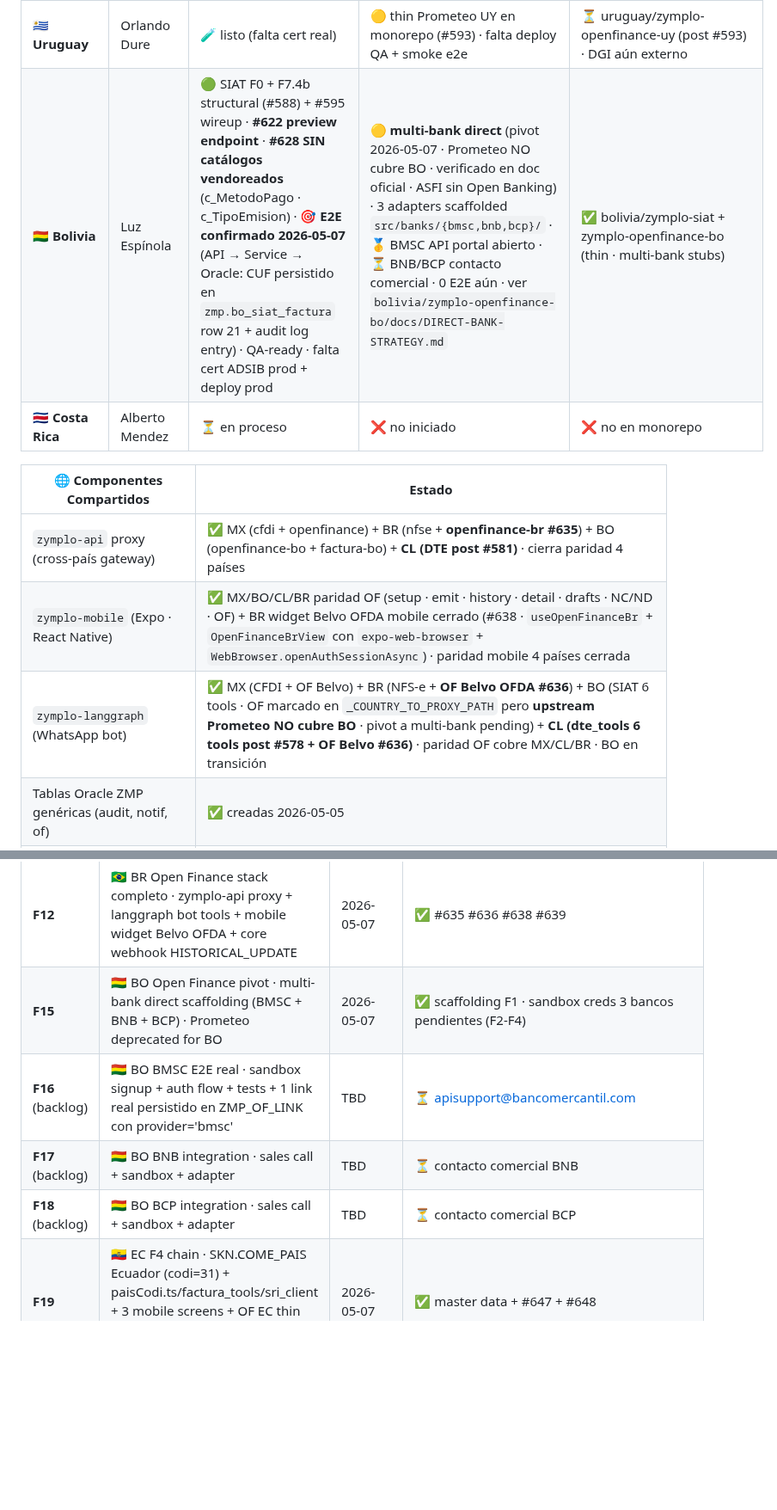
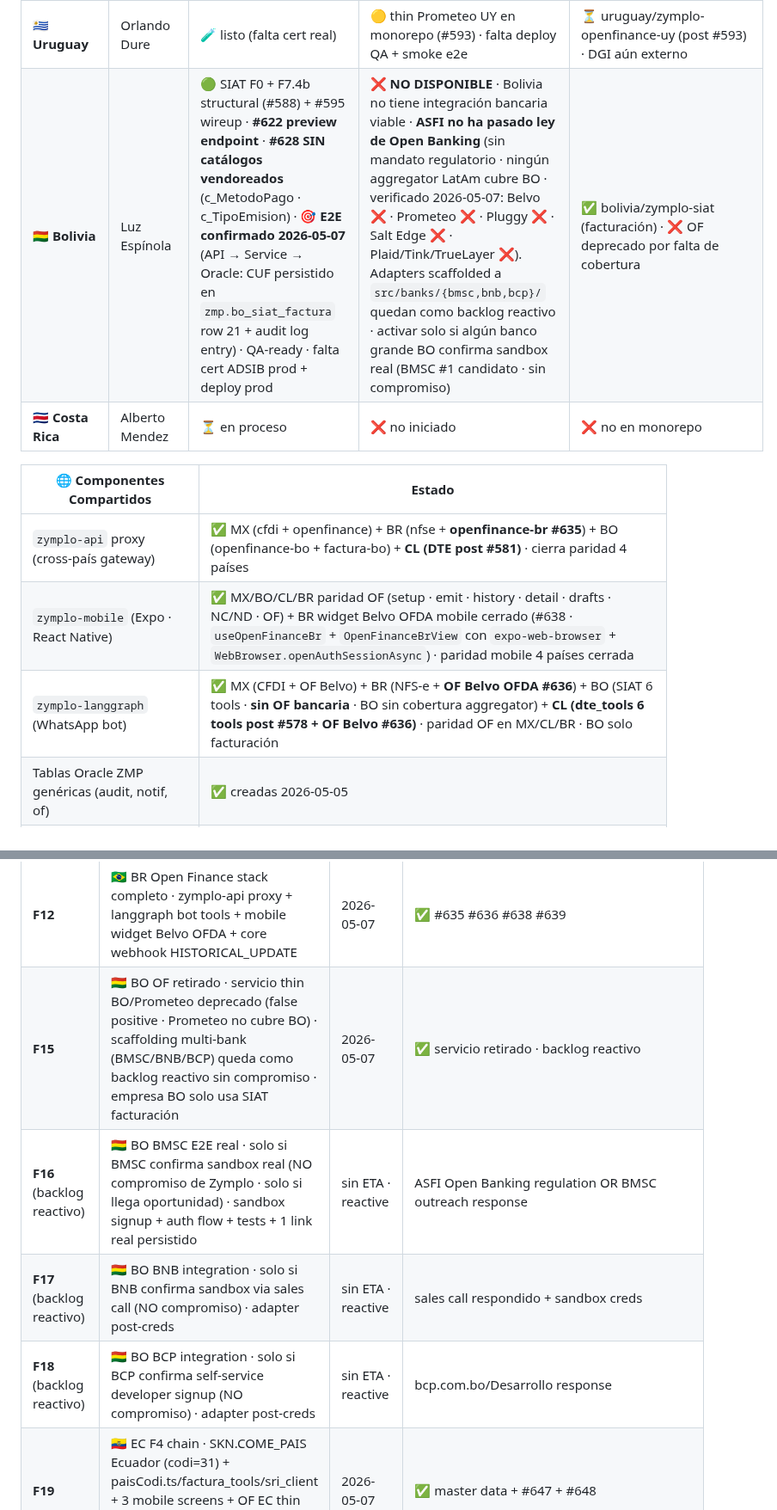
Before and after one commit to luzma101190/zymplo-multipais-dashboard, a Markdown page: dashboard.md, 2 parts joined by grey strips. Shown at 86% size. Rendered like a GitHub page; blank space fills up the shorter version.

Commit message:
sync from zymplo@9d557e29: BO sin OF bancaria · dashboard clarification (#658+#659)

```diff
--- a/dashboard.md
+++ b/dashboard.md
@@ -36,14 +36,14 @@
 | 🇪🇨 **Ecuador**    | Orlando / Martín R. / Luz E. | 🟢 zymplo-sri F0-F4 (#643 mergeado · F4 wireup #647) · 6 tipos comprobante · 33 tests verdes · 11 tablas EC_SRI_* aplicadas en ZMP@dbautdesa02 · paisCodi=31 canónico SKN.COME_PAIS · 3 mobile screens (sri-history/emit/detail) · langgraph factura_tools dispatch · falta cert real BCE + deploy QA | 🟢 thin Prometeo · `ecuador/zymplo-openfinance-ec` (#648) + `zymplo-api/src/modules/openfinance-ec/` · 5 providers EC sandbox (Pichincha · Intermatico) · paridad AR/UY/BR · falta deploy QA público | ✅ ecuador/zymplo-sri + ecuador/zymplo-openfinance-ec + zymplo-api modules sri-ec + openfinance-ec + mobile (sri-* + useSriEc/useOpenFinanceEc futuro) + langgraph (sri_client) |
 | 🇨🇱 **Chile**      | Martín Rolón / Luz E. | 🟢 DTE F0+F4 (#559/#562/#564/#566) + mobile chain (#580/#582/#584/#586) + langgraph dte_tools (#578) + **F7.1-F7.3b cross-country (#572/#576/#577/#583)** · F8.1 zymplo-api proxy (#581) · **#623 preview endpoint** · **#629 SII catálogos vendoreados** (Tipos DTE · Códigos Referencia) · **#631 audit endpoint** · paridad estructural full · QA-ready · falta cert SII prod (~$25 USD E-CertChile) | 🟢 Belvo · thin + paridad MX/BO (#573) + recon DTE↔Belvo (#569) + mobile screen (#586) · E2E VM validado · falta deploy QA público (Victor handoff #570) | ✅ chile/zymplo-dte + chile/zymplo-openfinance · Oracle ZMP (cl_dte_*, ZMP_OF_*, TRAN_DTE_ID) |
 | 🇺🇾 **Uruguay**    | Orlando Dure     | 🧪 listo (falta cert real)           | 🟡 thin Prometeo UY en monorepo (#593) · falta deploy QA + smoke e2e | ⏳ uruguay/zymplo-openfinance-uy (post #593) · DGI aún externo |
-| 🇧🇴 **Bolivia**    | Luz Espínola     | 🟢 SIAT F0 + F7.4b structural (#588) + #595 wireup · **#622 preview endpoint** · **#628 SIN catálogos vendoreados** (c_MetodoPago · c_TipoEmision) · **🎯 E2E confirmado 2026-05-07** (API → Service → Oracle: CUF persistido en `zmp.bo_siat_factura` row 21 + audit log entry) · QA-ready · falta cert ADSIB prod + deploy prod | 🟡 **multi-bank direct** (pivot 2026-05-07 · Prometeo NO cubre BO · verificado en doc oficial · ASFI sin Open Banking) · 3 adapters scaffolded `src/banks/{bmsc,bnb,bcp}/` · 🥇 BMSC API portal abierto · ⏳ BNB/BCP contacto comercial · 0 E2E aún · ver `bolivia/zymplo-openfinance-bo/docs/DIRECT-BANK-STRATEGY.md` | ✅ bolivia/zymplo-siat + zymplo-openfinance-bo (thin · multi-bank stubs) |
+| 🇧🇴 **Bolivia**    | Luz Espínola     | 🟢 SIAT F0 + F7.4b structural (#588) + #595 wireup · **#622 preview endpoint** · **#628 SIN catálogos vendoreados** (c_MetodoPago · c_TipoEmision) · **🎯 E2E confirmado 2026-05-07** (API → Service → Oracle: CUF persistido en `zmp.bo_siat_factura` row 21 + audit log entry) · QA-ready · falta cert ADSIB prod + deploy prod | ❌ **NO DISPONIBLE** · Bolivia no tiene integración bancaria viable · **ASFI no ha pasado ley de Open Banking** (sin mandato regulatorio · ningún aggregator LatAm cubre BO · verificado 2026-05-07: Belvo ❌ · Prometeo ❌ · Pluggy ❌ · Salt Edge ❌ · Plaid/Tink/TrueLayer ❌). Adapters scaffolded a `src/banks/{bmsc,bnb,bcp}/` quedan como backlog reactivo · activar solo si algún banco grande BO confirma sandbox real (BMSC #1 candidato · sin compromiso) | ✅ bolivia/zymplo-siat (facturación) · ❌ OF deprecado por falta de cobertura |
 | 🇨🇷 **Costa Rica** | Alberto Mendez   | ⏳ en proceso                        | ❌ no iniciado                        | ❌ no en monorepo |
 
 | 🌐 **Componentes Compartidos** | Estado |
 |---|---|
 | `zymplo-api` proxy (cross-país gateway) | ✅ MX (cfdi + openfinance) + BR (nfse + **openfinance-br #635**) + BO (openfinance-bo + factura-bo) + **CL (DTE post #581)** · cierra paridad 4 países |
 | `zymplo-mobile` (Expo · React Native) | ✅ MX/BO/CL/BR paridad OF (setup · emit · history · detail · drafts · NC/ND · OF) + BR widget Belvo OFDA mobile cerrado (#638 · `useOpenFinanceBr` + `OpenFinanceBrView` con `expo-web-browser` + `WebBrowser.openAuthSessionAsync`) · paridad mobile 4 países cerrada |
-| `zymplo-langgraph` (WhatsApp bot) | ✅ MX (CFDI + OF Belvo) + BR (NFS-e + **OF Belvo OFDA #636**) + BO (SIAT 6 tools · OF marcado en `_COUNTRY_TO_PROXY_PATH` pero **upstream Prometeo NO cubre BO** · pivot a multi-bank pending) + **CL (dte_tools 6 tools post #578 + OF Belvo #636)** · paridad OF cobre MX/CL/BR · BO en transición |
+| `zymplo-langgraph` (WhatsApp bot) | ✅ MX (CFDI + OF Belvo) + BR (NFS-e + **OF Belvo OFDA #636**) + BO (SIAT 6 tools · **sin OF bancaria** · BO sin cobertura aggregator) + **CL (dte_tools 6 tools post #578 + OF Belvo #636)** · paridad OF en MX/CL/BR · BO solo facturación |
 | Tablas Oracle ZMP genéricas (audit, notif, of) | ✅ creadas 2026-05-05 |
 | Service core `zymplo-openfinance-belvo` | ✅ código + deploy infra · runtime DevOps pendiente (#58277) |
 | Service core `zymplo-openfinance-prometeo` | ✅ código + deploy infra · runtime DevOps pendiente (#58277) |
@@ -342,10 +341,10 @@ curl https://openfinance-bo-qa.zymplo.com/auth/dev/info
 | **F10.1** | **Cadena C** · cross-country catálogos vendoreados (espejo Brasil nativo) MX+BO+CL | 2026-05-07 | ✅ #627 #628 #629 |
 | **F11** | Cierre paridad 100% · CL audit endpoint + BR structural validator | 2026-05-07 | ✅ #631 #632 |
 | **F12** | 🇧🇷 BR Open Finance stack completo · zymplo-api proxy + langgraph bot tools + mobile widget Belvo OFDA + core webhook HISTORICAL_UPDATE | 2026-05-07 | ✅ #635 #636 #638 #639 |
-| **F15** | 🇧🇴 BO Open Finance pivot · multi-bank direct scaffolding (BMSC + BNB + BCP) · Prometeo deprecated for BO | 2026-05-07 | ✅ scaffolding F1 · sandbox creds 3 bancos pendientes (F2-F4) |
-| **F16** (backlog) | 🇧🇴 BO BMSC E2E real · sandbox signup + auth flow + tests + 1 link real persistido en ZMP_OF_LINK con provider='bmsc' | TBD | ⏳ apisupport@bancomercantil.com |
-| **F17** (backlog) | 🇧🇴 BO BNB integration · sales call + sandbox + adapter | TBD | ⏳ contacto comercial BNB |
-| **F18** (backlog) | 🇧🇴 BO BCP integration · sales call + sandbox + adapter | TBD | ⏳ contacto comercial BCP |
+| **F15** | 🇧🇴 BO OF retirado · servicio thin BO/Prometeo deprecado (false positive · Prometeo no cubre BO) · scaffolding multi-bank (BMSC/BNB/BCP) queda como backlog reactivo sin compromiso · empresa BO solo usa SIAT facturación | 2026-05-07 | ✅ servicio retirado · backlog reactivo |
+| **F16** (backlog reactivo) | 🇧🇴 BO BMSC E2E real · solo si BMSC confirma sandbox real (NO compromiso de Zymplo · solo si llega oportunidad) · sandbox signup + auth flow + tests + 1 link real persistido | sin ETA · reactive | ASFI Open Banking regulation OR BMSC outreach response |
+| **F17** (backlog reactivo) | 🇧🇴 BO BNB integration · solo si BNB confirma sandbox via sales call (NO compromiso) · adapter post-creds | sin ETA · reactive | sales call respondido + sandbox creds |
+| **F18** (backlog reactivo) | 🇧🇴 BO BCP integration · solo si BCP confirma self-service developer signup (NO compromiso) · adapter post-creds | sin ETA · reactive | bcp.com.bo/Desarrollo response |
 | **F19** | 🇪🇨 EC F4 chain · SKN.COME_PAIS Ecuador (codi=31) + paisCodi.ts/factura_tools/sri_client + 3 mobile screens + OF EC thin Prometeo + zymplo-api openfinance-ec module | 2026-05-07 | ✅ master data + #647 + #648 |
 | **F13** | 🇧🇷 BR NFS-e Phase 1 · A1 ZMP migrations + B1 drafts mobile + B2 setup mobile + Cancelamento inline reconocido | 2026-05-07 | ✅ #641 (A1 aplicado en dbautdesa02 · sin PR · DBA op directo) |
 | **F14** (backlog) | 🇧🇷 BR NFS-e Phase 2 · A2 cutover ZMP (DBA-coordinated) + B3b Substituição backend (LC 175/2020 rebill flow per-município) + B4 Substituição mobile | TBD | ⏳ pendiente DBA + research Receita Federal |
```
Also changed, not shown: other parts of dashboard.md (+10 -11 lines).
